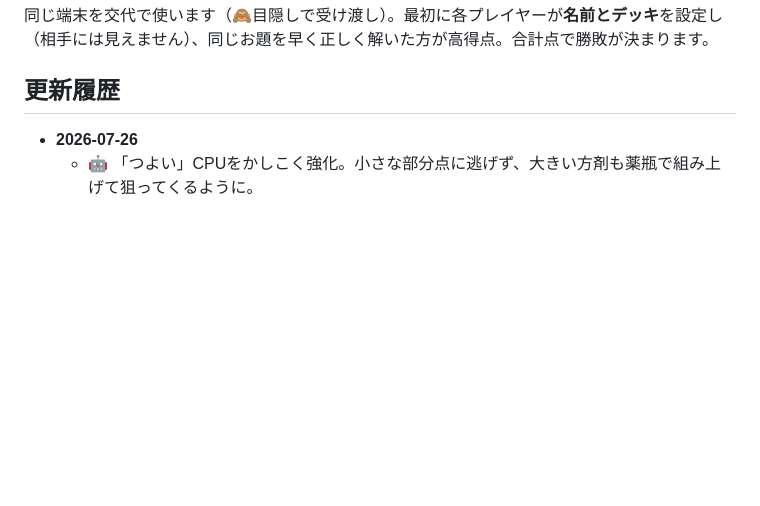
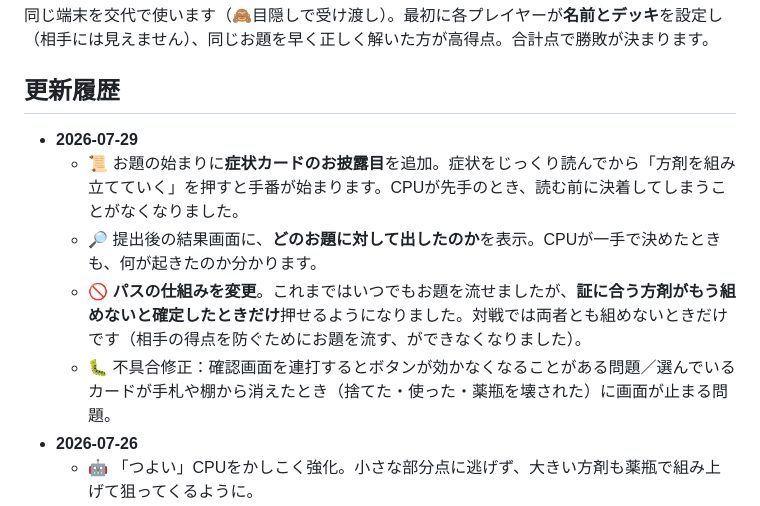
Before and after one commit to renoba6959/kampo-otameshi, a Markdown page: README.md, the part around the change. GitHub-like rendering; blank space fills up the shorter version.

Commit message:
更新履歴を追記（2026-07-29）

```diff
--- a/README.md
+++ b/README.md
@@ -34,6 +34,11 @@
 同じ端末を交代で使います（🙈目隠しで受け渡し）。最初に各プレイヤーが**名前とデッキ**を設定し（相手には見えません）、同じお題を早く正しく解いた方が高得点。合計点で勝敗が決まります。
 
 ## 更新履歴
+- **2026-07-29**
+  - 📜 お題の始まりに**症状カードのお披露目**を追加。症状をじっくり読んでから「方剤を組み立てていく」を押すと手番が始まります。CPUが先手のとき、読む前に決着してしまうことがなくなりました。
+  - 🔎 提出後の結果画面に、**どのお題に対して出したのか**を表示。CPUが一手で決めたときも、何が起きたのか分かります。
+  - 🚫 **パスの仕組みを変更**。これまではいつでもお題を流せましたが、**証に合う方剤がもう組めないと確定したときだけ**押せるようになりました。対戦では両者とも組めないときだけです（相手の得点を防ぐためにお題を流す、ができなくなりました）。
+  - 🐛 不具合修正：確認画面を連打するとボタンが効かなくなることがある問題／選んでいるカードが手札や棚から消えたとき（捨てた・使った・薬瓶を壊された）に画面が止まる問題。
 - **2026-07-26**
   - 🤖 「つよい」CPUをかしこく強化。小さな部分点に逃げず、大きい方剤も薬瓶で組み上げて狙ってくるように。
 - **2026-07-25**
```
